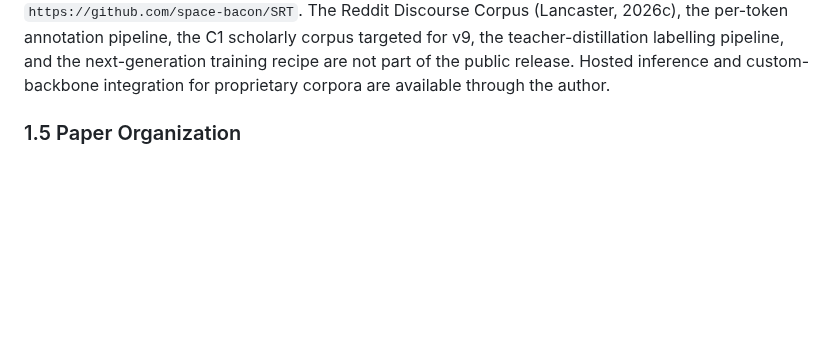
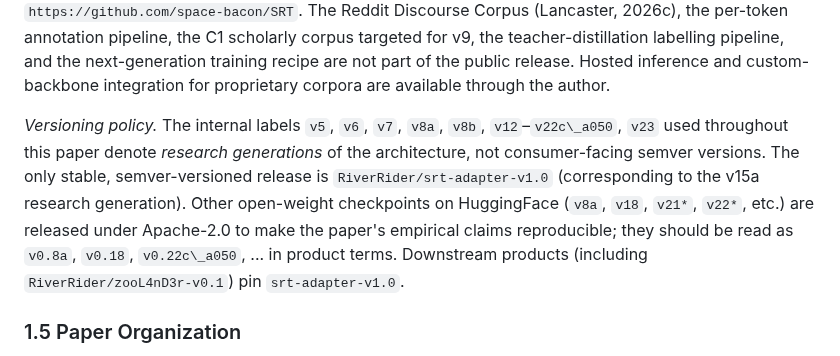
Before and after one commit to space-bacon/SRT, a Markdown page: arxiv/paper.md, the part around the change. GitHub-like rendering; blank space fills up the shorter version.

```diff
--- a/arxiv/paper.md
+++ b/arxiv/paper.md
@@ -79,6 +79,8 @@ This paper makes six contributions:
 6. **Interpretability is compatible with sentence-embedding quality, and the cheapest meaningful gain on this surface is parameter-space interpolation between two specialised optima.** Holding the v8a interpretability scaffold (BEN, MAH, RRM, prototype-free CDH) frozen at evaluation, light downstream training of the encoder output channel on standard pair data raises mean MTEB-STS Spearman over 40 splits from $0.210$ (v8a) to $0.3634$ (v15a, shipped as `RiverRider/srt-adapter-v1.0`) under InfoNCE on NLI alone, then to $0.3707$ (v18) under CoSENT on $5{,}000$ STSB pairs. Linear weight-averaging of v18 (English-purist) and v21a (multilingual-leaning, teacher-distilled with mxbai cosines) at $\alpha = 0.5$ yields v22c\_a050 at mean STS $0.3744$ ($24/40$ wins over v18) at *zero additional training cost*. The interpretability readouts of §§5.4–5.5 and §5.13 remain stable across the entire v12–v22c\_a050 lineage. Two methodological consequences follow: when the eval metric is Spearman, use a rank-aligned loss (CoSENT) rather than absolute-value regression on cosines (MSE); and when two specialised adapters exist, weight-averaging is the cheapest first move before retraining (Section 5.14).
 
 *Release boundary.* Adapter weights for v8a, v15a (`RiverRider/srt-adapter-v1.0`), and v22c\_a050 are released under Apache-2.0 on HuggingFace. The architecture (`srt/`), evaluation harness (`scripts/benchmark.py`, `scripts/instrument_eval.py`), examples, and this paper are public on `https://github.com/space-bacon/SRT`. The Reddit Discourse Corpus (Lancaster, 2026c), the per-token annotation pipeline, the C1 scholarly corpus targeted for v9, the teacher-distillation labelling pipeline, and the next-generation training recipe are not part of the public release. Hosted inference and custom-backbone integration for proprietary corpora are available through the author.
+
+*Versioning policy.* The internal labels `v5`, `v6`, `v7`, `v8a`, `v8b`, `v12`–`v22c\_a050`, `v23` used throughout this paper denote *research generations* of the architecture, not consumer-facing semver versions. The only stable, semver-versioned release is `RiverRider/srt-adapter-v1.0` (corresponding to the v15a research generation). Other open-weight checkpoints on HuggingFace (`v8a`, `v18`, `v21*`, `v22*`, etc.) are released under Apache-2.0 to make the paper's empirical claims reproducible; they should be read as `v0.8a`, `v0.18`, `v0.22c\_a050`, ... in product terms. Downstream products (including `RiverRider/zooL4nD3r-v0.1`) pin `srt-adapter-v1.0`.
 
 ### 1.5 Paper Organization
 
```
Also changed, not shown: README.md (+16 -6 lines).
